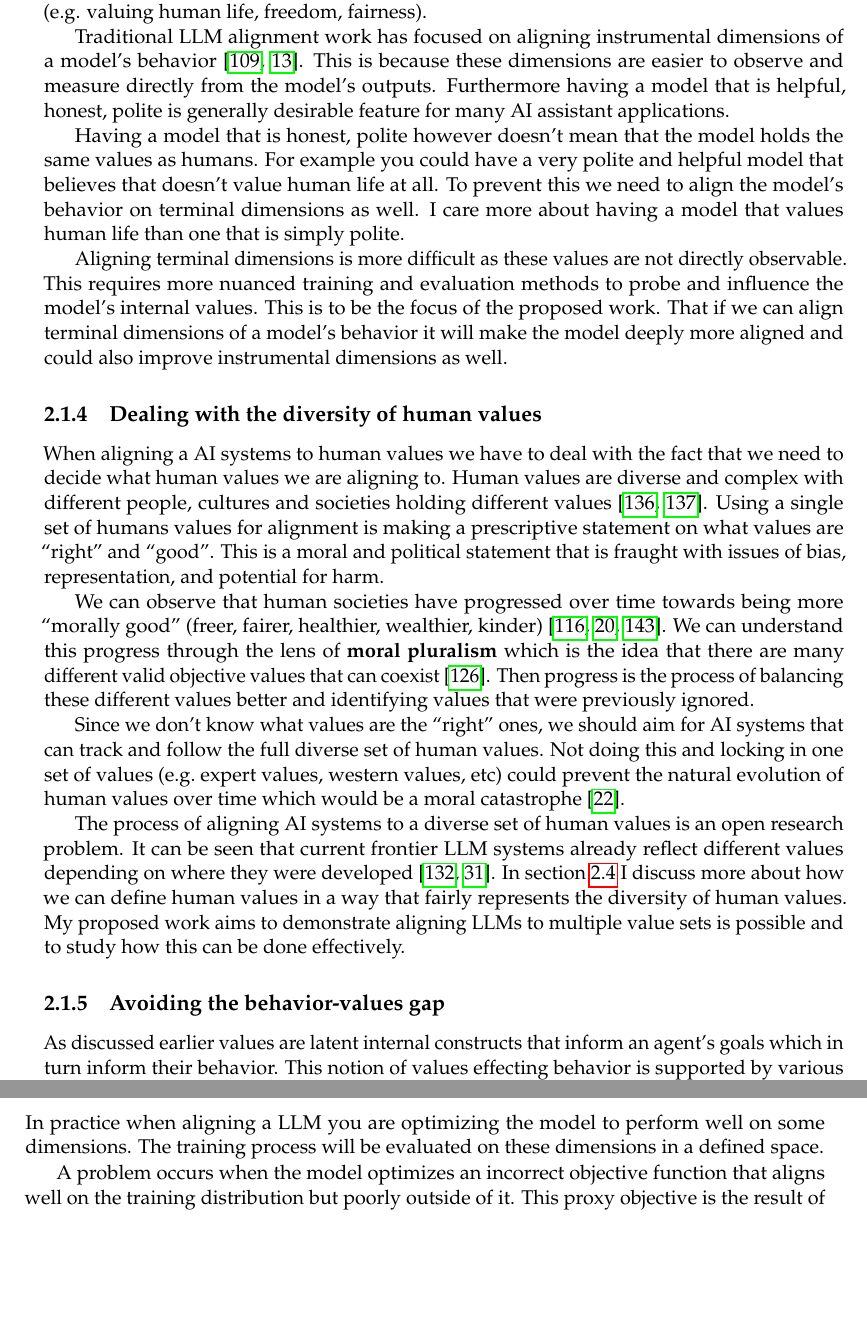
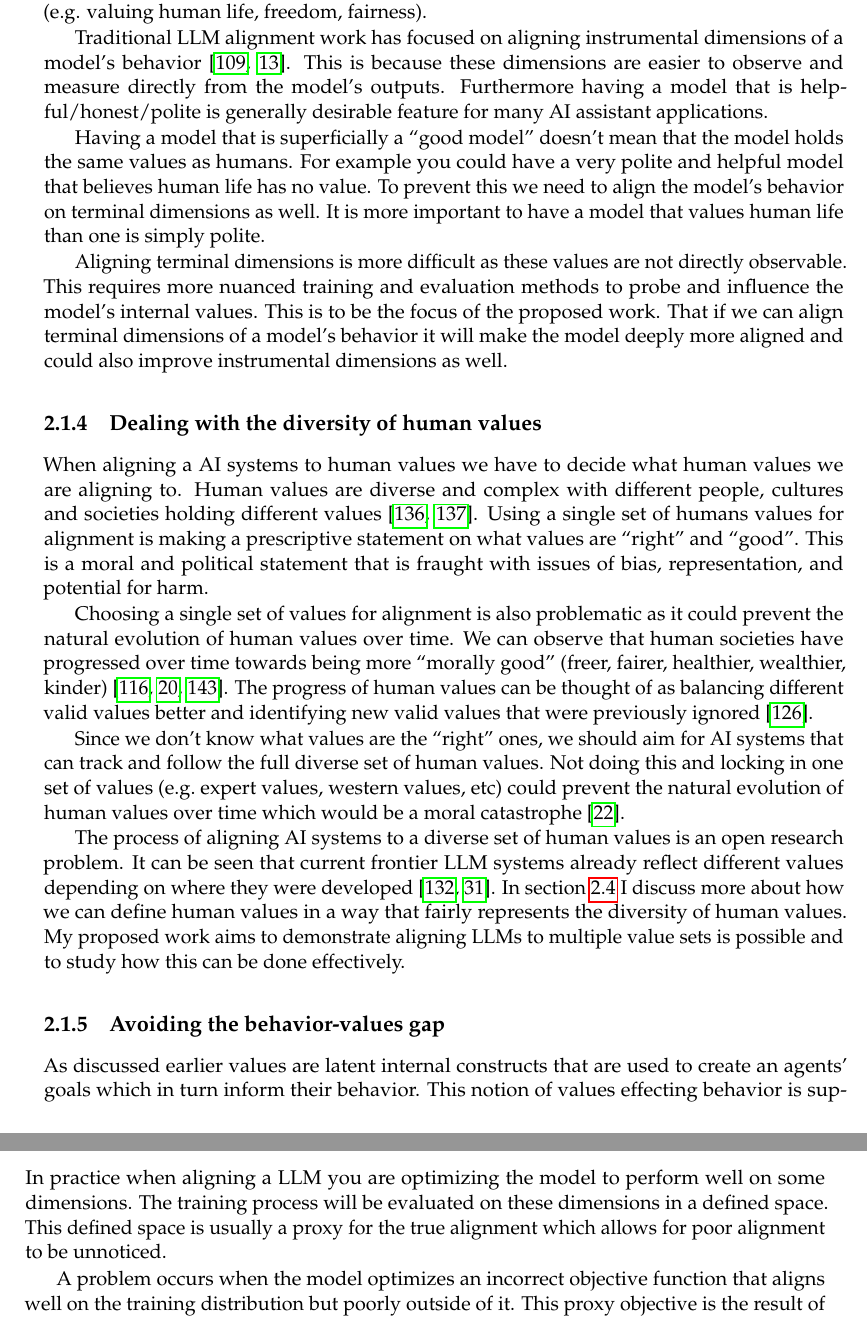
Before and after one commit to 1jamesthompson1/AIML501, a LaTeX thesis (AIML501_James_Thompson.tex, which reads chapters/background.tex): two parts of pages 11 and 12 of 50, joined at a grey line, cut so that both start at the same text, the shorter picture padded with empty space. Compiled offline with pdfLaTeX.

Commit message:
Fix up section 2.2 and 2.3

```diff
--- a/chapters/background.tex
+++ b/chapters/background.tex
@@ -44,9 +44,9 @@ Some of the most powerful frontier AI systems to date are LLMs which have shown
 
 When aligning a LLMs behavior there are different sorts of behavior one might want to align. These can broadly be thought of as \term{instrumental} dimensions and \term{terminal} dimensions. Where instrumental dimensions are the characteristics of how the model acts (e.g. politeness, helpfulness, obnoxiousness) and terminal dimensions are the values that the model holds (e.g. valuing human life, freedom, fairness).
 
-Traditional LLM alignment work has focused on aligning instrumental dimensions of a model's behavior \cite{ouyangTrainingLanguageModels2022,baiConstitutionalAIHarmlessness2022}. This is because these dimensions are easier to observe and measure directly from the model's outputs. Furthermore having a model that is helpful, honest, polite is generally desirable feature for many AI assistant applications.
+Traditional LLM alignment work has focused on aligning instrumental dimensions of a model's behavior \cite{ouyangTrainingLanguageModels2022,baiConstitutionalAIHarmlessness2022}. This is because these dimensions are easier to observe and measure directly from the model's outputs. Furthermore having a model that is helpful/honest/polite is generally desirable feature for many AI assistant applications.
 
-Having a model that is honest, polite however doesn't mean that the model holds the same values as humans. For example you could have a very polite and helpful model that believes that doesn't value human life at all. To prevent this we need to align the model's behavior on terminal dimensions as well. I care more about having a model that values human life than one that is simply polite.
+Having a model that is superficially a \scare{good model} doesn't mean that the model holds the same values as humans. For example you could have a very polite and helpful model that believes human life has no value. To prevent this we need to align the model's behavior on terminal dimensions as well. It is more important to have a model that values human life than one      is simply polite.
 
 Aligning terminal dimensions is more difficult as these values are not directly observable. This requires more nuanced training and evaluation methods to probe and influence the model's internal values. This is to be the focus of the proposed work. That if we can align terminal dimensions of a model's behavior it will make the model deeply more aligned and could also improve instrumental dimensions as well.
 
@@ -54,10 +54,10 @@ Aligning terminal dimensions is more difficult as these values are not directly
 % There are many different sets of values around the world we should respect and track these different values.
 
 % Human values are complex and diverse
-When aligning a AI systems to human values we have to deal with the fact that we need to decide what human values we are aligning to. Human values are diverse and complex with different people, cultures and societies holding different values \cite{schwartzUniversalsContentStructure1992,schwartzOverviewSchwartzTheory2012}. Using a single set of humans values for alignment is making a prescriptive statement on what values are \scare{right} and \scare{good}. This is a moral and political statement that is fraught with issues of bias, representation, and potential for harm.
+When aligning a AI systems to human values we have to decide what human values we are aligning to. Human values are diverse and complex with different people, cultures and societies holding different values \cite{schwartzUniversalsContentStructure1992,schwartzOverviewSchwartzTheory2012}. Using a single set of humans values for alignment is making a prescriptive statement on what values are \scare{right} and \scare{good}. This is a moral and political statement that is fraught with issues of bias, representation, and potential for harm.
 
 % Progress towards morally good values
-We can observe that human societies have progressed over time towards being more \scare{morally good} (freer, fairer, healthier, wealthier, kinder) \cite{pinkerBetterAngelsOur2012,berlinCrookedTimberHumanity2012,singerExpandingCircleEthics1981}. We can understand this progress through the lens of \term{moral pluralism} which is the idea that there are many different valid objective values that can coexist \cite{rossRightGood2002}. Then progress is the process of balancing these different values better and identifying values that were previously ignored.
+Choosing a single set of values for alignment is also problematic as it could prevent the natural evolution of human values over time. We can observe that human societies have progressed over time towards being more \scare{morally good} (freer, fairer, healthier, wealthier, kinder) \cite{pinkerBetterAngelsOur2012,berlinCrookedTimberHumanity2012,singerExpandingCircleEthics1981}. The progress of human values can be thought of as balancing different valid values better and identifying new valid values that were previously ignored \cite{rossRightGood2002}.
 
 % As we don't have a round truth we should aim to track the diversity of human values
 Since we don't know what values are the \scare{right} ones, we should aim for AI systems that can track and follow the full diverse set of human values. Not doing this and locking in one set of values (e.g.\ expert values, western values, etc) could prevent the natural evolution of human values over time which would be a moral catastrophe \cite{bostromSuperintelligencePathsDangers2014a}.
@@ -68,13 +68,13 @@ The process of aligning AI systems to a diverse set of human values is an open r
 \subsection{Avoiding the behavior-values gap}
 % Values and behavior are linked but not perfectly.
 
-As discussed earlier values are latent internal constructs that inform an agent's goals which in turn inform their behavior. This notion of values effecting behavior is supported by various theories in psychology \cite{schwartzOverviewSchwartzTheory2012,rokeachNatureHumanValues1973} and economics/decision theory \cite{neumannTheoryGamesEconomic1944,savageFoundationsStatistics1954,varianIntermediateMicroeconomicsModern2010}.
+As discussed earlier values are latent internal constructs that are used to create an agents' goals which in turn inform their behavior. This notion of values effecting behavior is supported by various theories in psychology \cite{schwartzOverviewSchwartzTheory2012,rokeachNatureHumanValues1973} and economics/decision theory \cite{neumannTheoryGamesEconomic1944,savageFoundationsStatistics1954,varianIntermediateMicroeconomicsModern2010}.
 
 There is a gap however between our actual values (hidden unobservable) and our stated/revealed values. Therefore the relationship between stated/revealed values and behavior is not perfect. This creates a gap between our \scare{values} and what our actions are. This disconnect has been observed in human behavior \cite{kollmussMindGapWhy2002,gabrielArtificialIntelligenceValues2020}.
 
 This gap between values and behavior in humans can be caused by two things. Firstly, humans have poorly defined values where that conflict and change \cite{leonfestingerTheoryCognitiveDissonance1957}. Secondly is how we don't always do the right action for our values as we have imperfect cognition and self-control \cite{aristotleAristotlesNicomacheanEthics350B.C.E,tverskyJudgmentUncertaintyHeuristics1974, simonBehavioralModelRational1955}.
 
-Trying to go the other way and understanding values from behavior is also difficult. Firstly is the problem that multiple different values can lead to the same behavior (non-identifiability of values). Secondly because our values are complex and conflating we can game the specification meaning we follow our values without following the \scare{intended spirit} of the values (specification gaming).
+Trying to go the other way and understanding values from behavior is also difficult. Firstly is the problem that multiple different values can lead to the same behavior (non-identifiability of values). Secondly because our values are complex and conflating we can game the specification; meaning we follow our values without following the \scare{intended spirit} of the values (specification gaming).
 
 To reduce these issues of behavior and values mismatch we can combine multiple signals of values and behavior \cite{adamowiczCombiningRevealedStated1994}. This combination of signals helps us to better understand a person true values and intentions. Humans intuitively do this when trying to understand other people's values by taking into account what they say and what they do.
 
@@ -86,7 +86,7 @@ Aligning LLMs is difficult and there are common failure modes that can occur dur
 
 \subsection{Insufficient alignment}
 
-In practice when aligning a LLM you are optimizing the model to perform well on some dimensions. The training process will be evaluated on these dimensions in a defined space.
+In practice when aligning a LLM you are optimizing the model to perform well on some dimensions. The training process will be evaluated on these dimensions in a defined space. This defined space is usually a proxy for the true alignment which allows for poor alignment to be unnoticed.
 
 A problem occurs when the model optimizes an incorrect objective function that aligns well on the training distribution but poorly outside of it. This proxy objective is the result of gaming the specification (\term{Reward hacking}) of the objective. An example of this would be a model that is trained to be careful of lying and so always responds with \enquote*{I don't know} to any question.
 
```
Also changed, not shown: output/AIML501_James_Thompson.pdf, chapters/background.tex (6 more changed lines).
